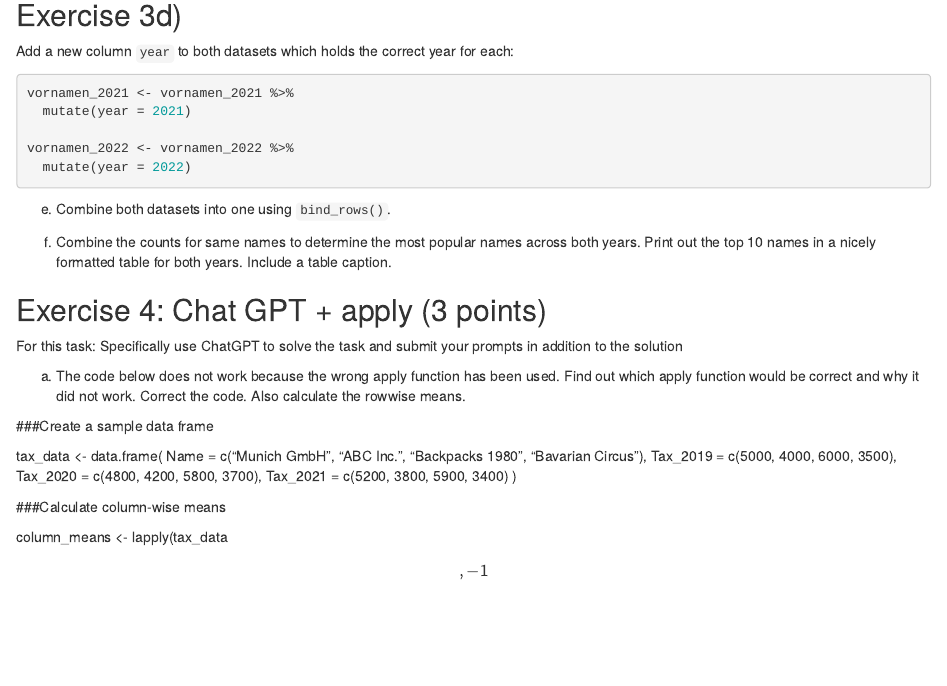
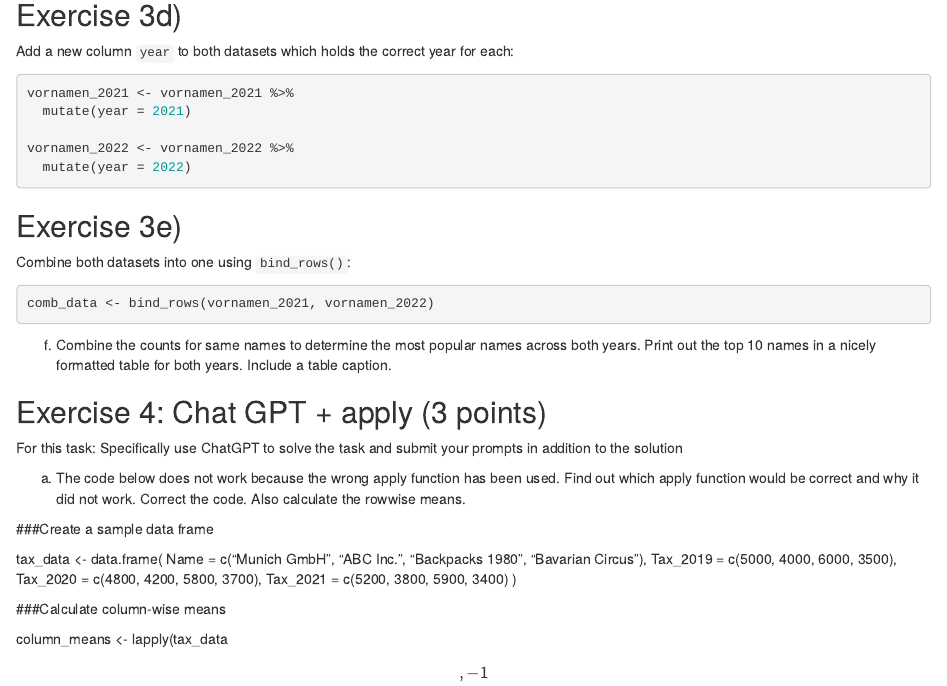
Before and after one commit to UlrikeJooss/exeRcise-sheet-3, an R Markdown document (ex03_Jooss.Rmd): the page in a window 1100 px wide, from 3300 px down. Rendered offline with R 4.5, knitr and Pandoc, with nearby package versions.

Commit message:
Exercise 3e) done

````diff
--- a/ex03_Jooss.Rmd
+++ b/ex03_Jooss.Rmd
@@ -182,7 +182,19 @@ vornamen_2022 <- vornamen_2022 %>%
 ```
 
 
-e)  Combine both datasets into one using `bind_rows()`.
+## Exercise 3e)
+
+Combine both datasets into one using `bind_rows()`:
+
+
+```{r}
+
+comb_data <- bind_rows(vornamen_2021, vornamen_2022)
+
+```
+
+
+
 
 f)  Combine the counts for same names to determine the most popular
     names across both years. Print out the top 10 names in a nicely
````
